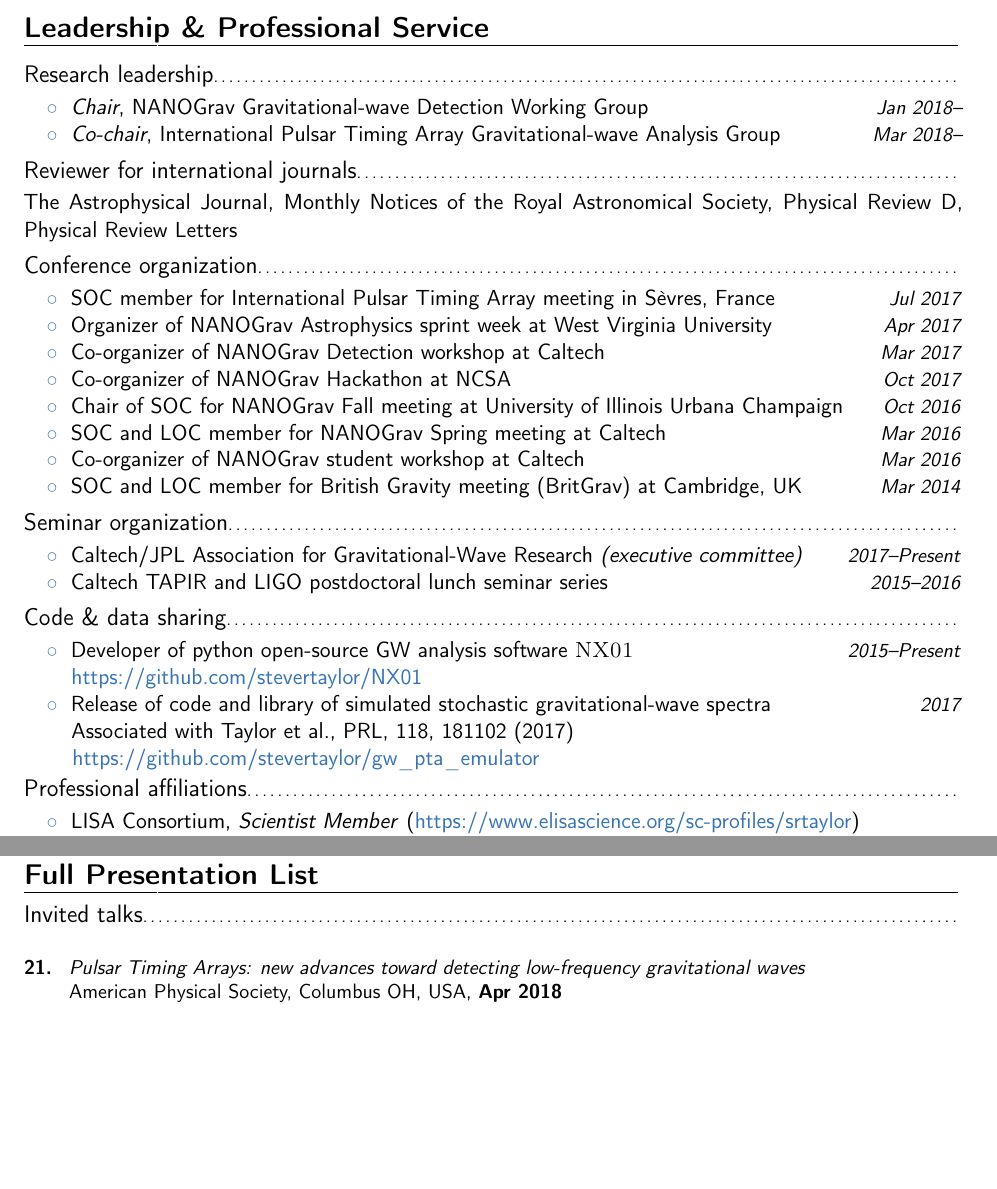
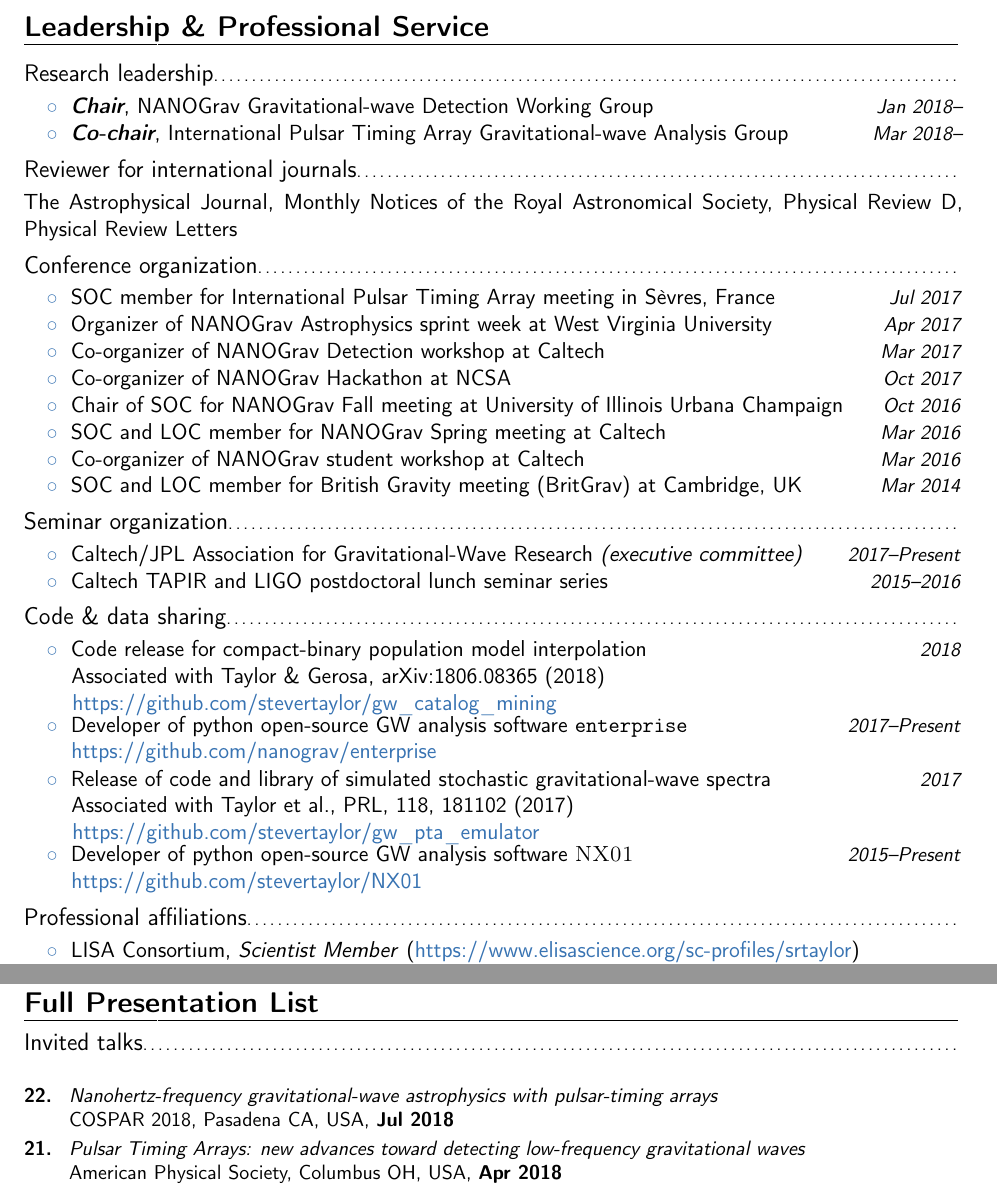
Before and after one commit to stevertaylor/cv, a LaTeX CV (staylor_cv/staylor_cv.tex): two parts of pages 4 and 10 of 12, joined at a grey line, cut so that both start at the same text, the shorter picture padded with empty space. Compiled offline with pdfLaTeX.

Commit message:
updating

```diff
--- a/staylor_cv/staylor_cv.tex
+++ b/staylor_cv/staylor_cv.tex
@@ -297,9 +298,9 @@ $\bullet$ \textbf{Full list of presentations} can be found at {\color{color1} \h
 \section{Leadership \& Professional Service}
 
 \subsection{Research leadership}
-\cvitemwithcomment{}{\hspace{0.4cm}${\color{color1} \circ}\;$ \textit{Chair}, NANOGrav Gravitational-wave Detection Working Group}{Jan 2018--} \vspace{-0.1cm}
+\cvitemwithcomment{}{\hspace{0.4cm}${\color{color1} \circ}\;$ \textit{\textbf{Chair}}, NANOGrav Gravitational-wave Detection Working Group}{Jan 2018--} \vspace{-0.1cm}
 
-\cvitemwithcomment{}{\hspace{0.4cm}${\color{color1} \circ}\;$ \textit{Co-chair}, International Pulsar Timing Array Gravitational-wave Analysis Group}{Mar 2018--} \vspace{-0.1cm}
+\cvitemwithcomment{}{\hspace{0.4cm}${\color{color1} \circ}\;$ \textit{\textbf{Co-chair}}, International Pulsar Timing Array Gravitational-wave Analysis Group}{Mar 2018--} \vspace{-0.1cm}
 
 \subsection{Reviewer for international journals}
 \cvitem{}{The Astrophysical Journal, Monthly Notices of the Royal Astronomical Society, Physical Review D, Physical Review Letters}
@@ -319,14 +320,26 @@ $\bullet$ \textbf{Full list of presentations} can be found at {\color{color1} \h
 \cvitemwithcomment{}{\hspace{0.4cm}${\color{color1} \circ}\;$ Caltech TAPIR and LIGO postdoctoral lunch seminar series}{2015--2016} \vspace{-0.1cm}
 
 \subsection{Code \& data sharing}
-\cvitemwithcomment{}{\hspace{0.4cm}${\color{color1} \circ}\;$ Developer of python open-source GW analysis software \textsc{NX01}}{2015--Present} \vspace{-0.1cm}
-\hspace{0.71cm} {\color{color1} \href{https://github.com/stevertaylor/NX01}{https://github.com/stevertaylor/NX01}}
+%
+\cvitemwithcomment{}{\hspace{0.4cm}${\color{color1} \circ}\;$ Code release for compact-binary population model interpolation}{2018} \vspace{-0.1cm}
+\hspace{0.71cm} Associated with Taylor \& Gerosa, arXiv:1806.08365 (2018) \\ \vspace{-0.1cm}
+\hspace{0.6cm} {\color{color1} \href{https://github.com/stevertaylor/gw_catalog_mining}{https://github.com/stevertaylor/gw$\_$catalog$\_$mining}}
+
+\cvitemwithcomment{}{\hspace{0.4cm}${\color{color1} \circ}\;$ Developer of python open-source GW analysis software \texttt{enterprise}}{2017--Present} \vspace{-0.1cm}
+\hspace{0.71cm} {\color{color1} \href{https://github.com/nanograv/enterprise}{https://github.com/nanograv/enterprise}}
+
 
 \cvitemwithcomment{}{\hspace{0.4cm}${\color{color1} \circ}\;$ Release of code and library of simulated stochastic gravitational-wave spectra}{2017} \vspace{-0.1cm}
 \hspace{0.71cm} Associated with Taylor et al., PRL, 118, 181102 (2017) \\ \vspace{-0.1cm}
 \hspace{0.6cm} {\color{color1} \href{https://github.com/stevertaylor/gw_pta_emulator}{https://github.com/stevertaylor/gw$\_$pta$\_$emulator}}
 
+
+\cvitemwithcomment{}{\hspace{0.4cm}${\color{color1} \circ}\;$ Developer of python open-source GW analysis software \textsc{NX01}}{2015--Present} \vspace{-0.1cm}
+\hspace{0.71cm} {\color{color1} \href{https://github.com/stevertaylor/NX01}{https://github.com/stevertaylor/NX01}}
+
+
 \subsection{Professional affiliations}
+%
 \cvitemwithcomment{}{\hspace{0.4cm}${\color{color1} \circ}\;$ LISA Consortium, \textit{Scientist Member} ({\color{color1} \href{https://www.elisascience.org/sc-profiles/srtaylor}{https://www.elisascience.org/sc-profiles/srtaylor}})}{} \vspace{-0.1cm}
 \cvitemwithcomment{}{\hspace{0.4cm}${\color{color1} \circ}\;$ OzGrav ARC Centre of Excellence for Gravitational-wave Discovery, \textit{Partner Investigator}}{} \vspace{-0.1cm}
 \cvitemwithcomment{}{\hspace{0.4cm}${\color{color1} \circ}\;$ North American Nanohertz Observatory for Gravitational-waves (NANOGrav), \textit{Full member}}{} \vspace{-0.1cm}
@@ -593,6 +607,8 @@ doi:10.1038/s41550-017-0299-6}} \\
 
 \cvitem{}{\small
 \hspace{-2cm}\begin{longtable}{rp{0.3cm}p{15.8cm}}
+\textbf{22.} & & \textit{Nanohertz-frequency gravitational-wave astrophysics with pulsar-timing arrays} \\
+&& COSPAR 2018, Pasadena CA, USA, \textbf{Jul 2018} \vspace{0.09cm}\\
 \textbf{21.} & & \textit{Pulsar Timing Arrays: new advances toward detecting low-frequency gravitational waves} \\
 && American Physical Society, Columbus OH, USA, \textbf{Apr 2018} \vspace{0.09cm}\\
 \textbf{20.} & & \textit{Beyond black holes with pulsar-timing arrays} \\
@@ -643,6 +659,8 @@ doi:10.1038/s41550-017-0299-6}} \\
 
 \cvitem{}{\small
 \hspace{-2cm}\begin{longtable}{rp{0.3cm}p{15.8cm}}
+\textbf{29.} & & \textit{Constraining the environments \& progenitors of binary black holes across the gravitational-wave spectrum} \\
+&& 12th International LISA Symposium, Chicago IL, \textbf{Jul 2018} \vspace{0.09cm}\\
 \textbf{28.} & & \textit{The first 10 years of nanohertz gravitational-wave astronomy} \\
 && International Pulsar Timing Array meeting, Albuquerque NM, \textbf{Jun 2018} \vspace{0.09cm}\\
 \textbf{27.} & & \textit{Progress updates in the NANOGrav gravitational-wave detection working group} \\
```
Also changed, not shown: staylor_cv/staylor_talklist.tex (+5 -1 lines), staylor_cv/staylor_cv.tex (18 more changed lines).
